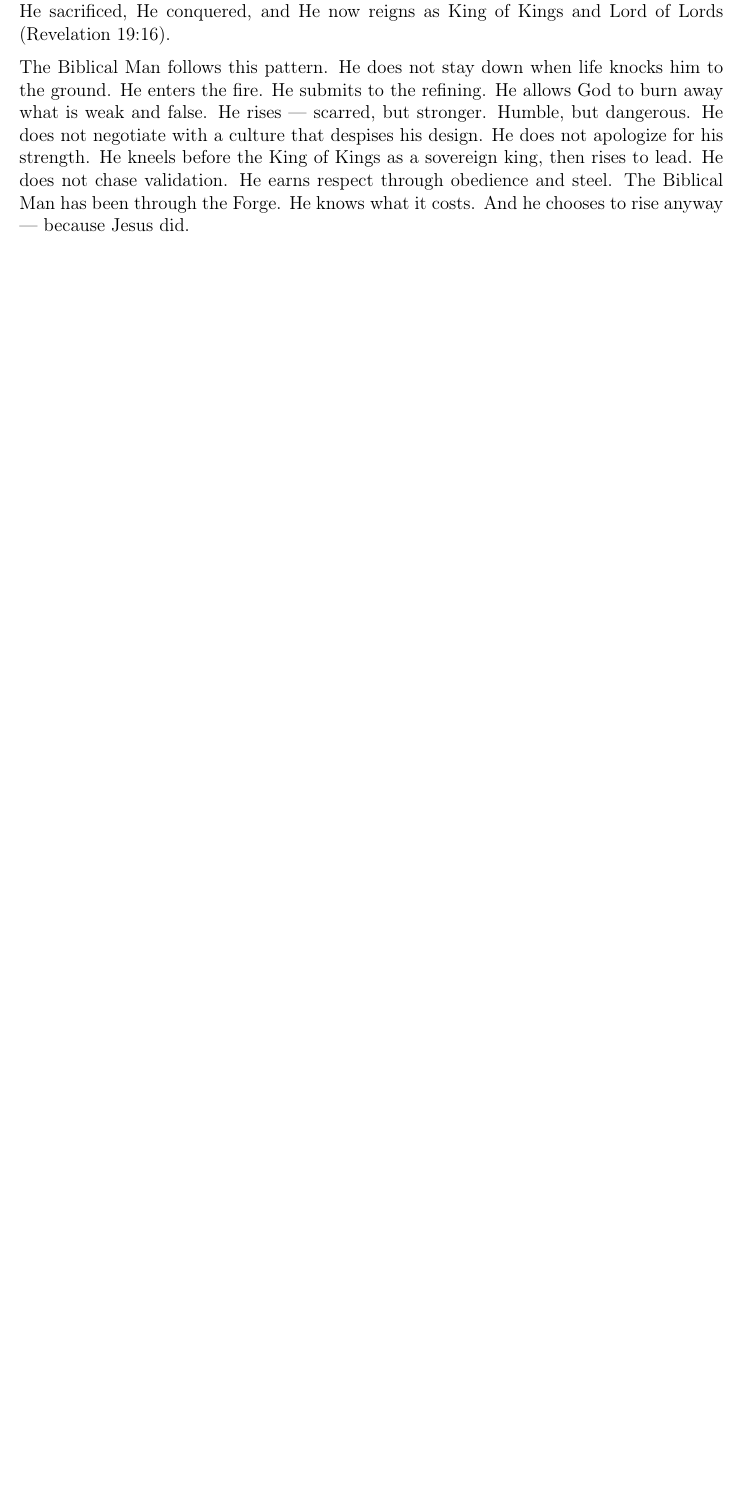
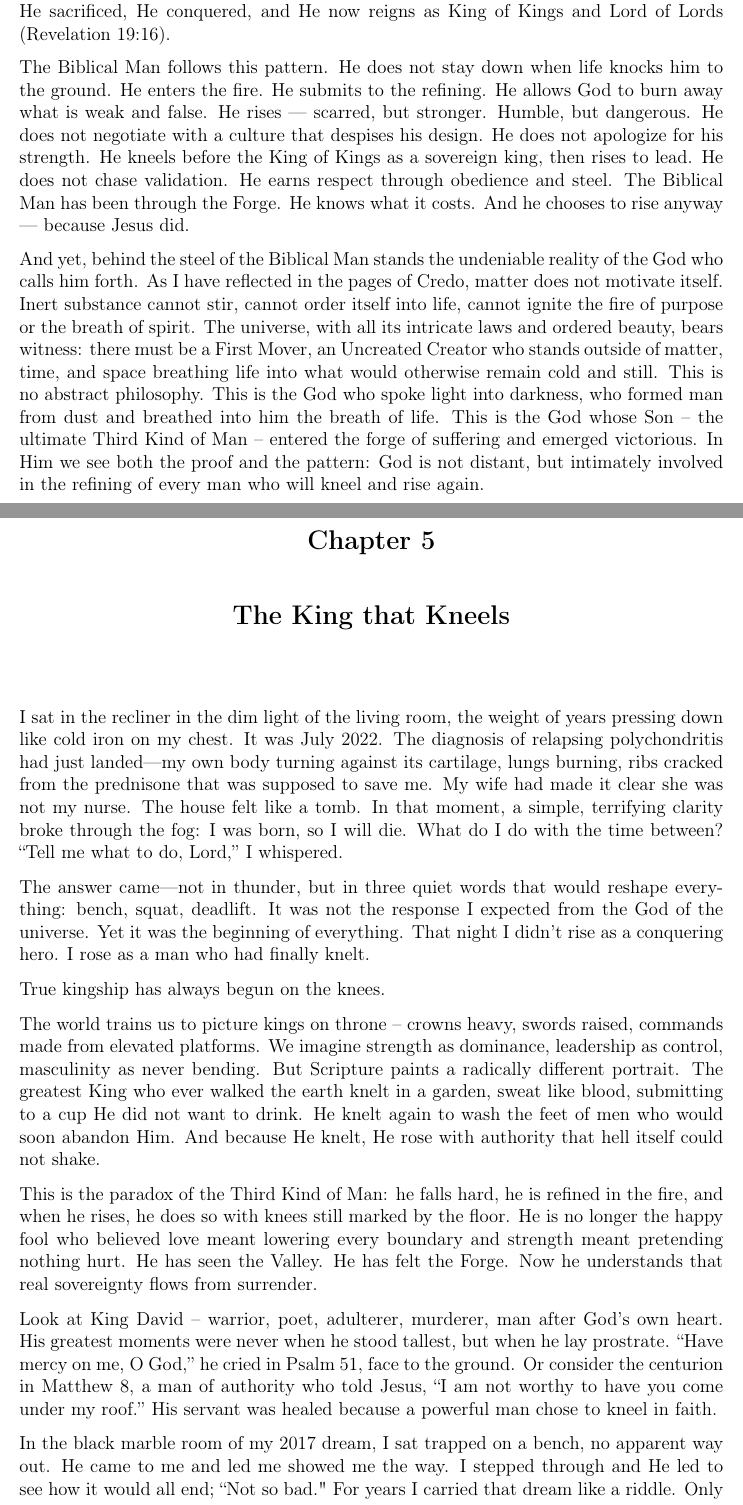
Before and after one commit to glennmschultz/ShadowToSteel, a LaTeX thesis (Shadow-to-Steel.tex): part of page 23 of 25 before the commit and two parts of pages 23 and 25 of 27 after it, the two joined at a grey line, cut so that both start at the same text, the shorter picture padded with empty space. Compiled offline with pdfLaTeX.

Commit message:
Chapter 5 started
The King that kneels

```diff
--- a/Shadow-to-Steel.tex
+++ b/Shadow-to-Steel.tex
@@ -448,9 +448,32 @@ Jesus is the perfect model. He was tempted in every way as we are, yet without s
 
 His masculinity was not soft. It was steel forged in obedience.  He led, He protected, He sacrificed, He conquered, and He now reigns as King of Kings and Lord of Lords (Revelation 19:16).
 
-The Biblical Man follows this pattern. He does not stay down when life knocks him to the ground. He enters the fire. He submits to the refining. He allows God to burn away what is weak and false. He rises — scarred, but stronger. Humble, but dangerous.
-He does not negotiate with a culture that despises his design. He does not apologize for his strength. He kneels before the King of Kings as a sovereign king, then rises to lead. He does not chase validation. He earns respect through obedience and steel.
-The Biblical Man has been through the Forge. He knows what it costs. And he chooses to rise anyway — because Jesus did.
+The Biblical Man follows this pattern. He does not stay down when life knocks him to the ground. He enters the fire. He submits to the refining. He allows God to burn away what is weak and false.   He rises — scarred, but stronger.   Humble, but dangerous.  He does not negotiate with a culture that despises his design.   He does not apologize for his strength.   He kneels before the King of Kings as a sovereign king, then rises to lead.   He does not chase validation.   He earns respect through obedience and steel.  The Biblical Man has been through the Forge. He knows what it costs. And he chooses to rise anyway — because Jesus did.
+
+And yet,  behind the steel of the Biblical Man stands the undeniable reality of the God who calls him forth.   As I have reflected in the pages of Credo,  matter does not motivate itself.   Inert substance cannot stir,  cannot order itself into life,  cannot ignite the fire of purpose or the breath of spirit.   The universe,  with all its intricate laws and ordered beauty,  bears witness: there must be a First Mover,  an Uncreated Creator who stands outside of matter, time, and space breathing life into what would otherwise remain cold and still.   This is no abstract philosophy.   This is the God who spoke light into darkness,  who formed man from dust and breathed into him the breath of life.   This is the God whose Son -- the ultimate Third Kind of Man -- entered the forge of suffering and emerged victorious.   In Him we see both the proof and the pattern: God is not distant,  but intimately involved in the refining of every man who will kneel and rise again.
+
+\chapter{The King that Kneels}
+
+I sat in the recliner in the dim light of the living room, the weight of years pressing down like cold iron on my chest. It was July 2022. The diagnosis of relapsing polychondritis had just landed—my own body turning against its cartilage, lungs burning, ribs cracked from the prednisone that was supposed to save me. My wife had made it clear she was not my nurse. The house felt like a tomb. In that moment, a simple, terrifying clarity broke through the fog: I was born, so I will die. What do I do with the time between?
+“Tell me what to do, Lord,” I whispered.
+
+The answer came—not in thunder, but in three quiet words that would reshape everything: bench,  squat,  deadlift.   It was not the response I expected from the God of the universe.   Yet it was the beginning of everything. That night I didn’t rise as a conquering hero. I rose as a man who had finally knelt.
+
+True kingship has always begun on the knees.
+
+The world trains us to picture kings on throne -- crowns heavy,  swords raised,  commands made from elevated platforms. We imagine strength as dominance, leadership as control, masculinity as never bending. But Scripture paints a radically different portrait. The greatest King who ever walked the earth knelt in a garden, sweat like blood, submitting to a cup He did not want to drink. He knelt again to wash the feet of men who would soon abandon Him. And because He knelt, He rose with authority that hell itself could not shake.
+
+This is the paradox of the Third Kind of Man: he falls hard, he is refined in the fire, and when he rises, he does so with knees still marked by the floor. He is no longer the happy fool who believed love meant lowering every boundary and strength meant pretending nothing hurt. He has seen the Valley. He has felt the Forge. Now he understands that real sovereignty flows from surrender.
+
+Look at King David -- warrior, poet, adulterer, murderer, man after God’s own heart. His greatest moments were never when he stood tallest, but when he lay prostrate.   “Have mercy on me, O God,” he cried in Psalm 51,  face to the ground.   Or consider the centurion in Matthew 8,  a man of authority who told Jesus,  “I am not worthy to have you come under my roof.”  His servant was healed because a powerful man chose to kneel in faith.
+
+In the black marble room of my 2017 dream,  I sat trapped on a bench,  no apparent way out.   He came to me and led me showed me the way.   I stepped through and He led to see how it would all end; “Not so bad."  For years I carried that dream like a riddle.   Only later did I see it clearly:  Submission to the King of Kings was the key that freed me from the marble prison of my own making.
+
+This is where many men break.  Some want the crown without the kneeling, the steel without the refiner's fire .  We want sovereignty while still clutching control,  especially in marriage,  work,  and health.   I tried that path for decades.   I played the happy fool in a marriage,  tolerating accusation and boundary violations while telling myself it was love.   I nearly died physically and spiritually before I learned the lesson: a man who will not kneel before God will eventually kneel before everything else -- fear,  resentment,  manipulation,  or despair.  But the man who kneels? He rises dangerous to the darkness and useful to the Kingdom.
+
+In the chapters ahead we will unpack the Three Kingdoms a man is called to rule.  Yet none of it stands without this first posture.  Spiritual Kingdom, Kingdom of Sovereignty, Physical Kingdom -- all of them rest on the daily decision to bend the knee.   The fire of the Forge does not consume the man who has already laid his pride on the altar.  This chapter is not theory.   It is the hinge.   From the Valley of the Shadow through the Biblical Man,  we arrive here: on our knees.   Only from this place can we stand upright in the authority that God entrusts to those He has tested and refined.
+
+The King that kneels is the King that rules.
 
 %\chapter{The Locusts and the Repayment}
 %[Joel 2:25]
```
Also changed, not shown: Shadow-to-Steel.pdf, 4 other files.
